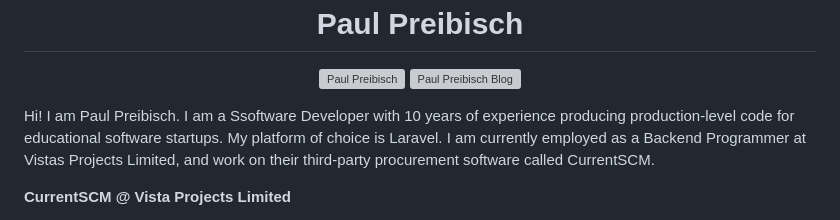
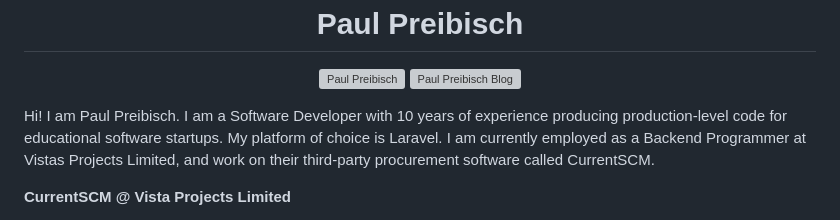
Before and after one commit to paulpreibisch/paulpreibisch, a Markdown page: README.md, the part around the change. Rendered like a GitHub page; grey boxes are pictures that could not be loaded.

```diff
--- a/README.md
+++ b/README.md
@@ -4,7 +4,7 @@
 <a href="https://dev.to/paulpreibisch" target="_blank"><img align="center" src="https://cdn.jsdelivr.net/npm/simple-icons@3.0.1/icons/blogger.svg" alt="Paul Preibisch Blog" height="20" width="20" /></a>
 </p>
 
-Hi! I am Paul Preibisch. I am a Ssoftware Developer with 10 years of experience producing production-level code for educational software startups. My platform of choice is Laravel.
+Hi! I am Paul Preibisch. I am a Software Developer with 10 years of experience producing production-level code for educational software startups. My platform of choice is Laravel.
 I am currently employed as a Backend Programmer at Vistas Projects Limited, and work on their third-party procurement software called CurrentSCM.
 
 **CurrentSCM @ Vista Projects Limited**
```
